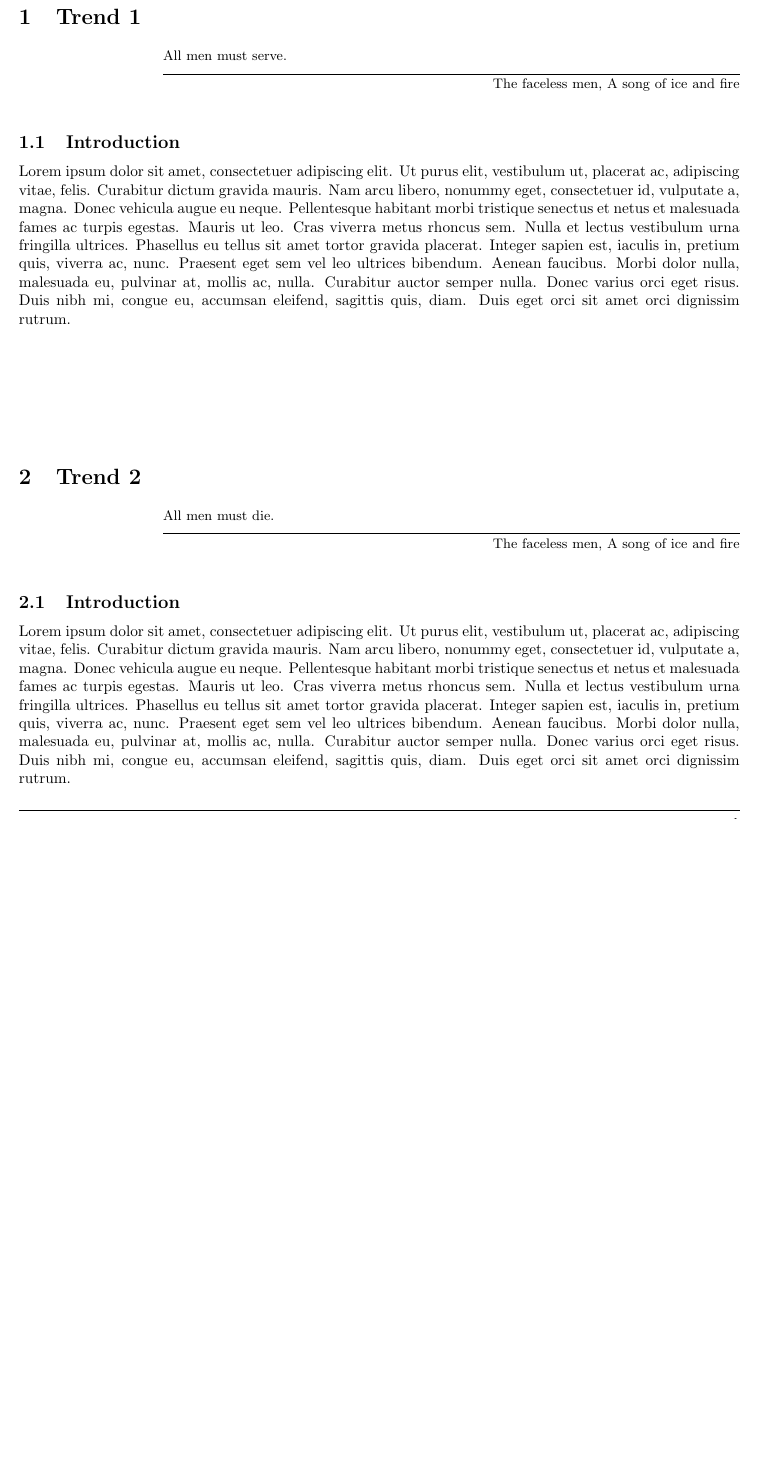
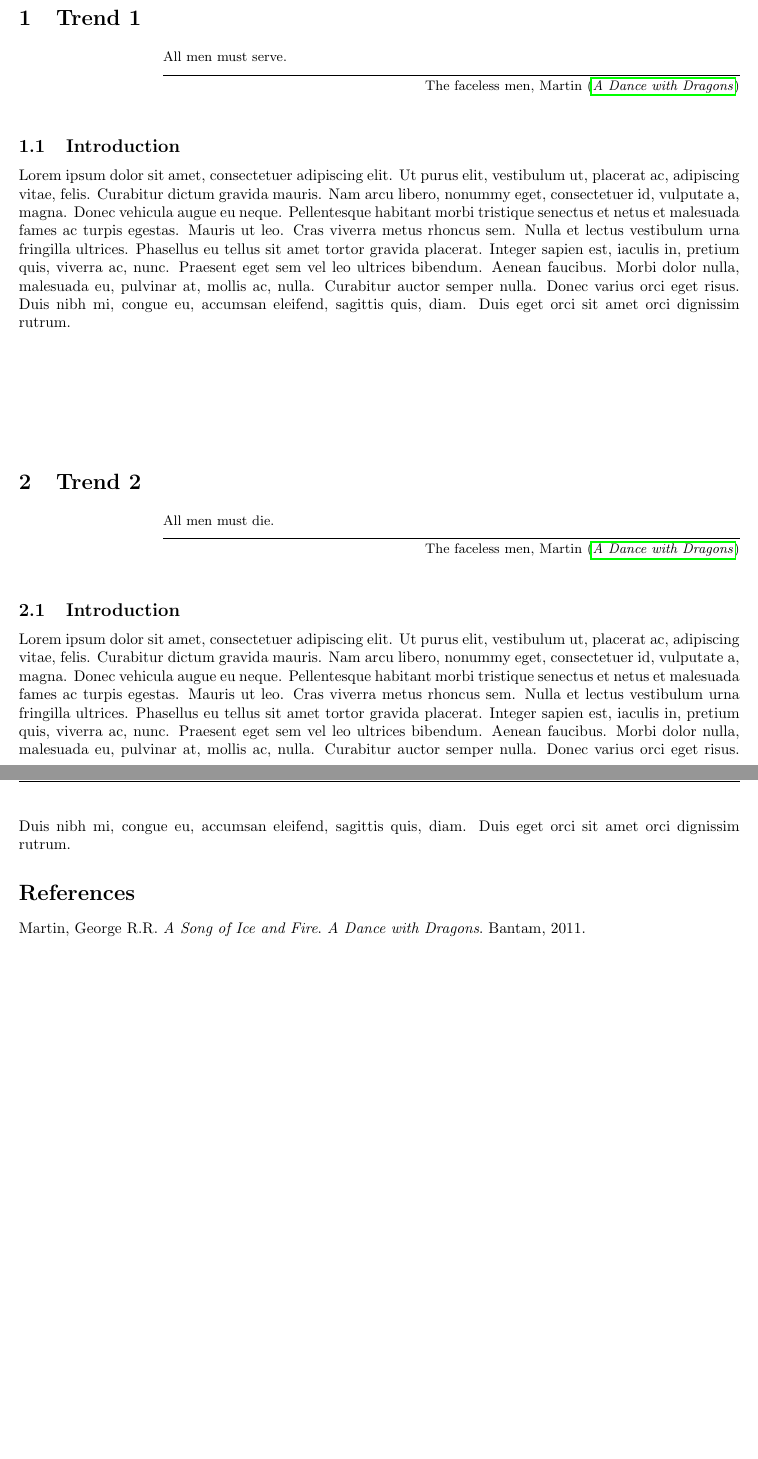
Before and after one commit to samyakahuja/trends_in_networking, a LaTeX document (report.tex, which reads report.bib): part of the page before the commit and two parts of pages 1 and 2 of 2 after it, the two joined at a grey line, cut so that both start at the same text, the shorter picture padded with empty space. Compiled offline with pdfLaTeX.

Commit message:
bib created and resources added

```diff
--- /dev/null
+++ b/report.bib
@@ -0,0 +1,8 @@
+@book{dance-with-dragons-11,
+    author = {George R.R. Martin},
+    title = {A Dance with Dragons},
+    booktitle = {A Dance with Dragons},
+    maintitle = {A Song of Ice and Fire},
+    year = {2011},
+    publisher = {Bantam}
+}
--- a/report.tex
+++ b/report.tex
@@ -2,6 +2,10 @@
 \usepackage{graphicx,fancyhdr,amsmath,amssymb,amsthm,subfig,url,hyperref,epigraph,lipsum}
 \usepackage[margin=1in]{geometry}
 \setlength\epigraphwidth{.8\textwidth}
+
+% Bibliography
+\usepackage[backend=biber, style=authortitle-comp]{biblatex}
+\addbibresource{report.bib}
 
 %----------------------- Macros and Definitions --------------------------
 
@@ -35,15 +39,17 @@
 \maketitle
 
 \section{Trend 1}
-\epigraph{All men must serve.}{The faceless men, A song of ice and fire}
+\epigraph{All men must serve.}{The faceless men, \textcite{dance-with-dragons-11}}
 \subsection{Introduction}
 \lipsum[1-1]
 
 \vspace*{1in}
 
 \section{Trend 2}
-\epigraph{All men must die.}{The faceless men, A song of ice and fire}
+\epigraph{All men must die.}{The faceless men, \textcite{dance-with-dragons-11}}
 \subsection{Introduction}
 \lipsum[1-1]
 
+\printbibliography
+
 \end{document}
```
Also changed, not shown: Makefile (added), README.md, report.pdf, res/biblatex-cheatsheet.pdf (added), 1 other file.
